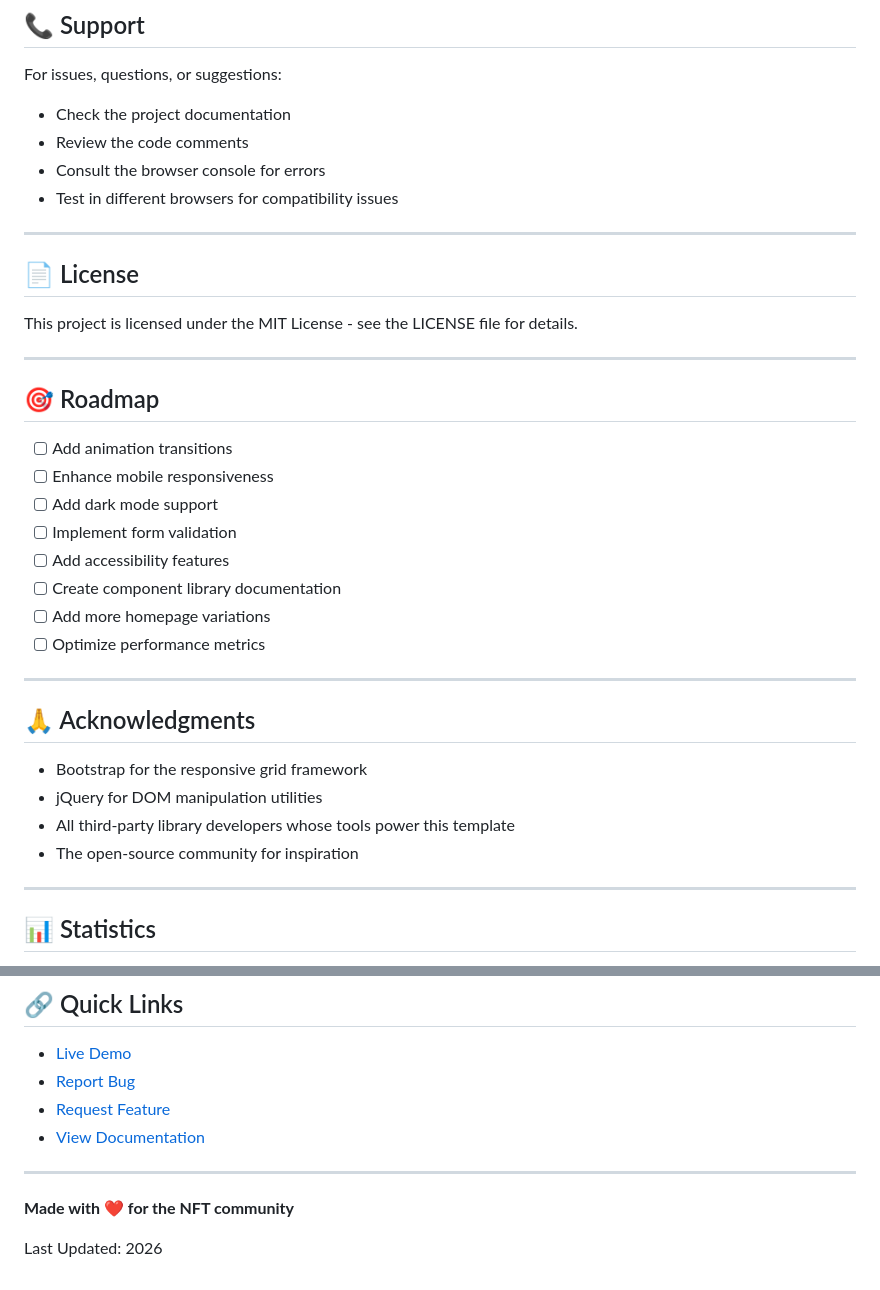
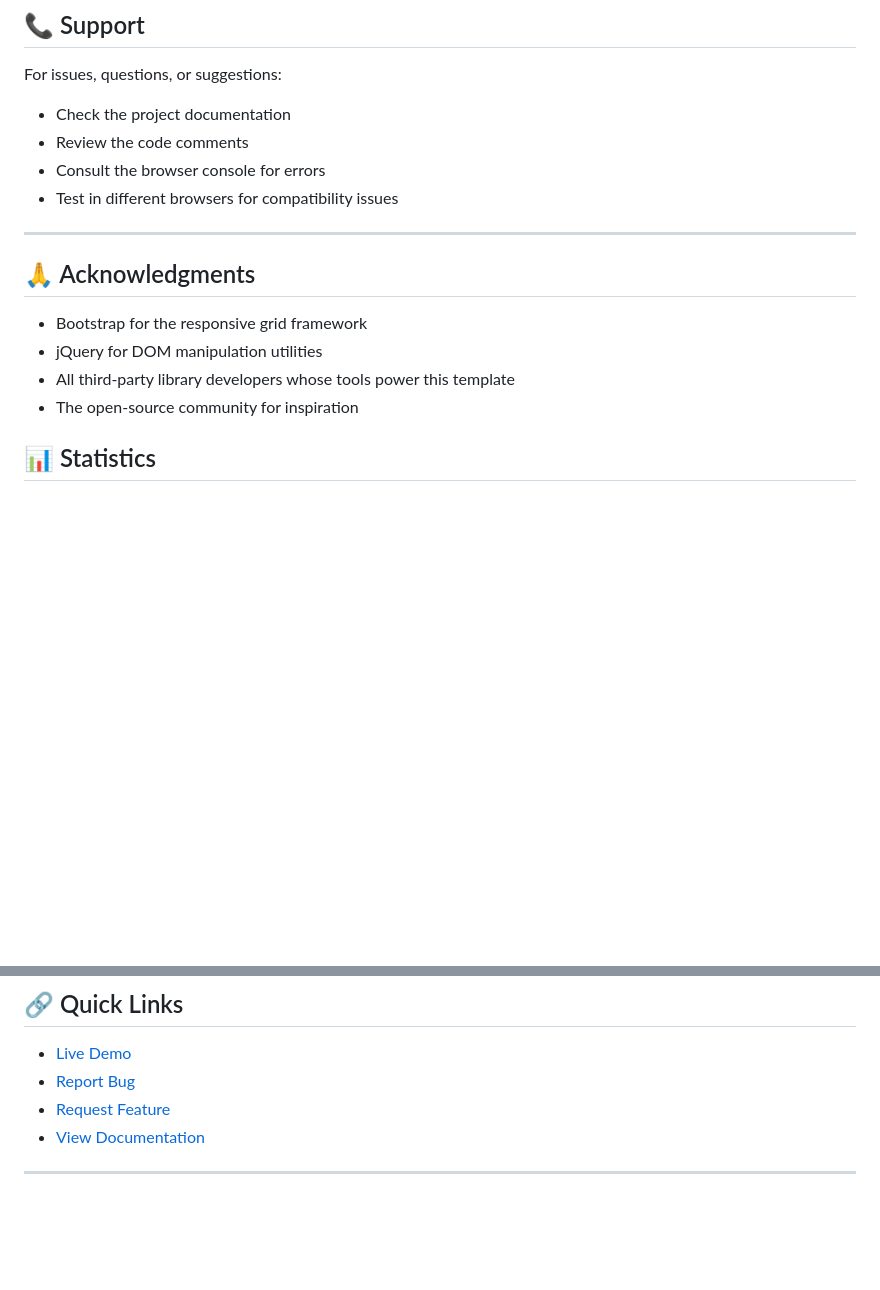
Before and after one commit to pintodas16/NFT, a Markdown page: README.md, 2 parts joined by grey strips. GitHub-like rendering; blank space fills up the shorter version.

```diff
--- a/README.md
+++ b/README.md
@@ -362,24 +362,7 @@ For issues, questions, or suggestions:
 
 ---
 
-## 📄 License
 
-This project is licensed under the MIT License - see the LICENSE file for details.
-
----
-
-## 🎯 Roadmap
-
-- [ ] Add animation transitions
-- [ ] Enhance mobile responsiveness
-- [ ] Add dark mode support
-- [ ] Implement form validation
-- [ ] Add accessibility features
-- [ ] Create component library documentation
-- [ ] Add more homepage variations
-- [ ] Optimize performance metrics
-
----
 
 ## 🙏 Acknowledgments
 
@@ -388,7 +371,7 @@ This project is licensed under the MIT License - see the LICENSE file for detail
 - All third-party library developers whose tools power this template
 - The open-source community for inspiration
 
----
+
 
 ## 📊 Statistics
 
@@ -408,7 +391,3 @@ This project is licensed under the MIT License - see the LICENSE file for detail
 - [View Documentation](README.md)
 
 ---
-
-**Made with ❤️ for the NFT community**
-
-Last Updated: 2026
```
